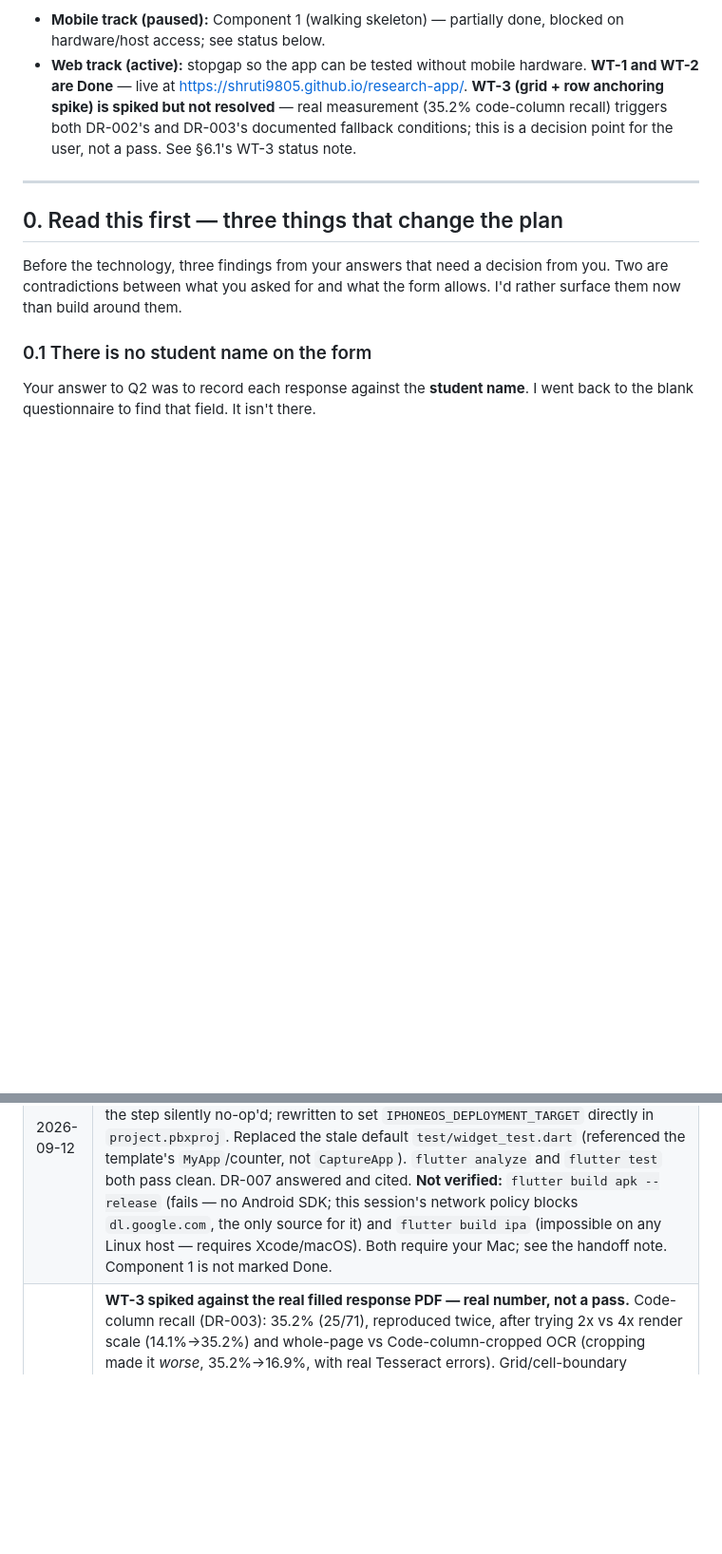
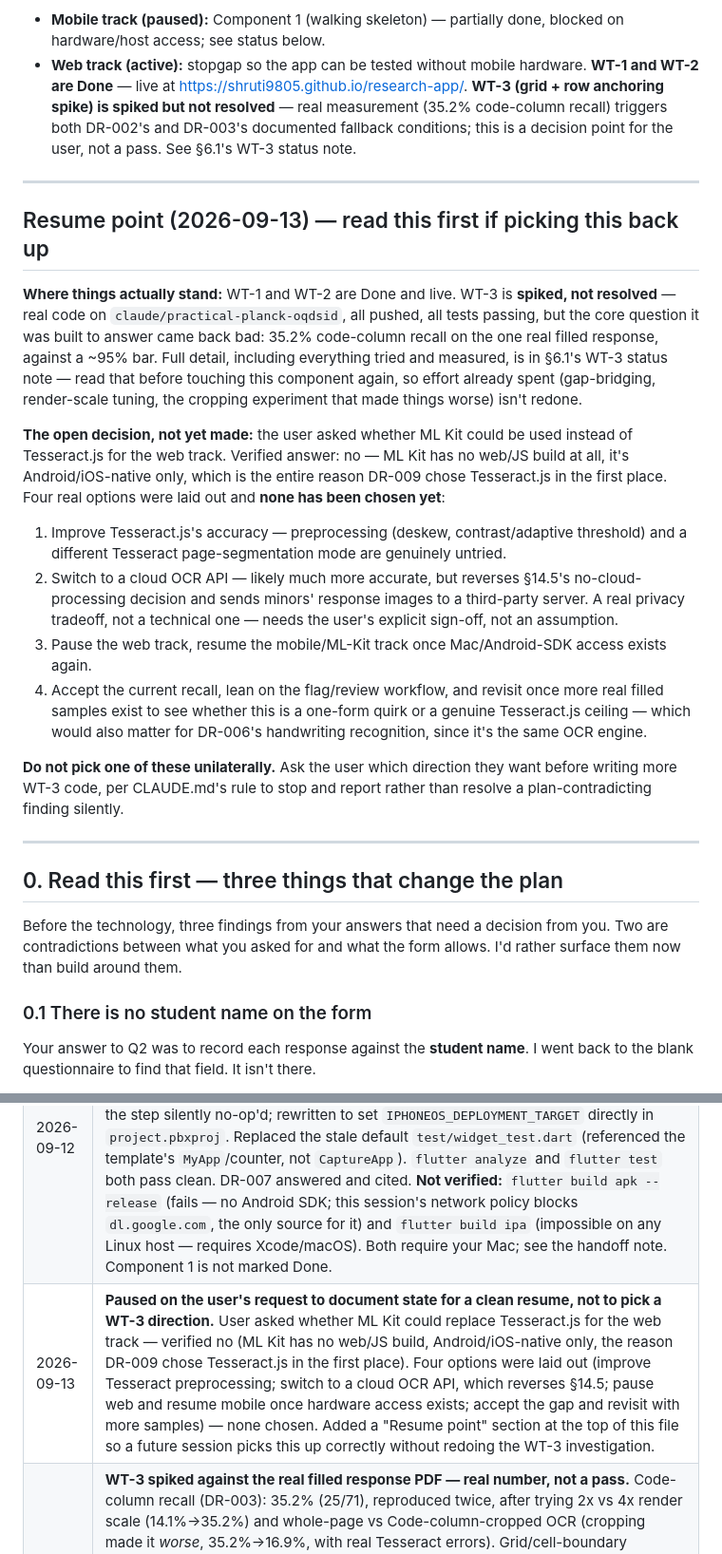
Before and after one commit to shruti9805/research-app, a Markdown page: PLAN.md, 2 parts joined by grey strips. Shown at 95% size. GitHub-like rendering; blank space fills up the shorter version.

Commit message:
Document state for a clean resume point
No new WT-3 direction chosen yet - the user asked to pause and
document everything first so this can be picked back up cleanly.
Added a "Resume point" section at the top of PLAN.md summarizing
where things stand and the still-open decision (ML Kit isn't
available on web; four real options laid out, none chosen), so a
future session doesn't have to redo the WT-3 investigation to
figure out what's pending.

Co-Authored-By: Claude Sonnet 5 <noreply@anthropic.com>

```diff
--- a/PLAN.md
+++ b/PLAN.md
@@ -4,6 +4,36 @@ Last updated: 2026-09-13 | Current stage: **2** | Two tracks active — see DR-0
 
 - **Mobile track (paused):** Component 1 (walking skeleton) — partially done, blocked on hardware/host access; see status below.
 - **Web track (active):** stopgap so the app can be tested without mobile hardware. **WT-1 and WT-2 are Done** — live at https://shruti9805.github.io/research-app/. **WT-3 (grid + row anchoring spike) is spiked but not resolved** — real measurement (35.2% code-column recall) triggers both DR-002's and DR-003's documented fallback conditions; this is a decision point for the user, not a pass. See §6.1's WT-3 status note.
+
+---
+
+## Resume point (2026-09-13) — read this first if picking this back up
+
+**Where things actually stand:** WT-1 and WT-2 are Done and live. WT-3 is **spiked, not resolved**
+— real code on `claude/practical-planck-oqdsid`, all pushed, all tests passing, but the core
+question it was built to answer came back bad: 35.2% code-column recall on the one real filled
+response, against a ~95% bar. Full detail, including everything tried and measured, is in §6.1's
+WT-3 status note — read that before touching this component again, so effort already spent
+(gap-bridging, render-scale tuning, the cropping experiment that made things worse) isn't redone.
+
+**The open decision, not yet made:** the user asked whether ML Kit could be used instead of
+Tesseract.js for the web track. Verified answer: no — ML Kit has no web/JS build at all, it's
+Android/iOS-native only, which is the entire reason DR-009 chose Tesseract.js in the first place.
+Four real options were laid out and **none has been chosen yet**:
+
+1. Improve Tesseract.js's accuracy — preprocessing (deskew, contrast/adaptive threshold) and a
+   different Tesseract page-segmentation mode are genuinely untried.
+2. Switch to a cloud OCR API — likely much more accurate, but reverses §14.5's no-cloud-processing
+   decision and sends minors' response images to a third-party server. A real privacy tradeoff,
+   not a technical one — needs the user's explicit sign-off, not an assumption.
+3. Pause the web track, resume the mobile/ML-Kit track once Mac/Android-SDK access exists again.
+4. Accept the current recall, lean on the flag/review workflow, and revisit once more real filled
+   samples exist to see whether this is a one-form quirk or a genuine Tesseract.js ceiling —
+   which would also matter for DR-006's handwriting recognition, since it's the same OCR engine.
+
+**Do not pick one of these unilaterally.** Ask the user which direction they want before writing
+more WT-3 code, per CLAUDE.md's rule to stop and report rather than resolve a plan-contradicting
+finding silently.
 
 ---
 
@@ -910,6 +940,7 @@ harder on stored page crops instead, which is weaker but workable.
 | 2026-09-12 | Demographic capture specified (§5.1) — all eight Part A fields, EN/HI reconciliation rules, blank-reason taxonomy (§5.2). Excel column order fixed. Q20 raised on school attendance. |
 | 2026-09-12 | Near-duplicate detection **dropped** at user's decision — duplicates prevented by operator discipline instead. Component 6 scope reduced; risk reclassified as accepted. Device prefix and write-ID-on-paper both retained, being separate concerns. |
 | 2026-09-12 | **Component 1 built and partially verified.** Flutter 3.47.4 scaffold created, dependencies added, `lib_main.dart` copied in and verified correct against installed package source (no changes needed — DR-003/DR-006 ML Kit usage matches the real 0.17.1 API). Fixed a real bug in `setup.sh`: its iOS deployment-target step targeted `ios/Podfile`, which current `flutter create` no longer generates at scaffold time, so the step silently no-op'd; rewritten to set `IPHONEOS_DEPLOYMENT_TARGET` directly in `project.pbxproj`. Replaced the stale default `test/widget_test.dart` (referenced the template's `MyApp`/counter, not `CaptureApp`). `flutter analyze` and `flutter test` both pass clean. DR-007 answered and cited. **Not verified:** `flutter build apk --release` (fails — no Android SDK; this session's network policy blocks `dl.google.com`, the only source for it) and `flutter build ipa` (impossible on any Linux host — requires Xcode/macOS). Both require your Mac; see the handoff note. Component 1 is not marked Done. |
+| 2026-09-13 | **Paused on the user's request to document state for a clean resume, not to pick a WT-3 direction.** User asked whether ML Kit could replace Tesseract.js for the web track — verified no (ML Kit has no web/JS build, Android/iOS-native only, the reason DR-009 chose Tesseract.js in the first place). Four options were laid out (improve Tesseract preprocessing; switch to a cloud OCR API, which reverses §14.5; pause web and resume mobile once hardware access exists; accept the gap and revisit with more samples) — none chosen. Added a "Resume point" section at the top of this file so a future session picks this up correctly without redoing the WT-3 investigation. |
 | 2026-09-13 | **WT-3 spiked against the real filled response PDF — real number, not a pass.** Code-column recall (DR-003): 35.2% (25/71), reproduced twice, after trying 2x vs 4x render scale (14.1%→35.2%) and whole-page vs Code-column-cropped OCR (cropping made it *worse*, 35.2%→16.9%, with real Tesseract errors). Grid/cell-boundary detection (DR-002): naive full-width projection profiles found zero lines on the real scan (lines are thin, gray, and fragmented by scan noise); gap-bridging + longest-run recovered a real but partial signal (one line's continuity went from 39%→91% after bridging), not a reliable full grid. Verified with a rendered red/green overlay — matches are positionally correct when they fire, the problem is coverage. Both DR-002's and DR-003's own documented fallback-trigger conditions (OpenCV.js; <~95% recall) are now met by measurement. Not resolving this unilaterally — it's a real architecture decision point, written up in §6.1's WT-3 status note with options, pending the user's call. |
 | 2026-09-13 | **WT-2 built and verified against the real questionnaire file.** Inspected the real mammoth-converted HTML first (not assumed) to confirm table structure and the exact 12-construct/71-item breakdown from PRODUCT.md §11.1, then wrote `parseQuestionnaireDocx` to match it and throw rather than silently mis-parse if it doesn't. Verified three ways: unit tests against the real docx (71 unique items, correct construct counts, correct English/Hindi split), a real-data Excel-template check (`ER_mean`/`PC_mean` formulas reference the exact right column ranges), and a real browser upload-and-download via Playwright. Hit the same "brand-new major version breaks on this Mac's Node" pattern as WT-1's Vite issue — jsdom 30 requires Node ≥22.22, pinned to jsdom 26.1.0 instead. WT-2 is Done; WT-3 (grid + row anchoring spike) is next. |
 | 2026-09-13 | **WT-1 deployed and verified in production.** Live at https://shruti9805.github.io/research-app/, confirmed via a real Playwright run against the production URL (same three checks pass, zero console errors). Getting there surfaced a real, non-obvious obstacle: pushing the GitHub Actions workflow file required a PAT with **both** `Contents` and `Workflows` write permissions (fine-grained tokens split these; having only one fails with a misleading error). Worked around by committing the workflow file separately from the app code and adding it through GitHub's web UI instead. Also hit a known first-deploy race (`Ensure GitHub Pages has been enabled`) — resolved by confirming Settings → Pages → Source is GitHub Actions, then re-running the workflow. WT-1 is fully Done; WT-2 is next. |
```
